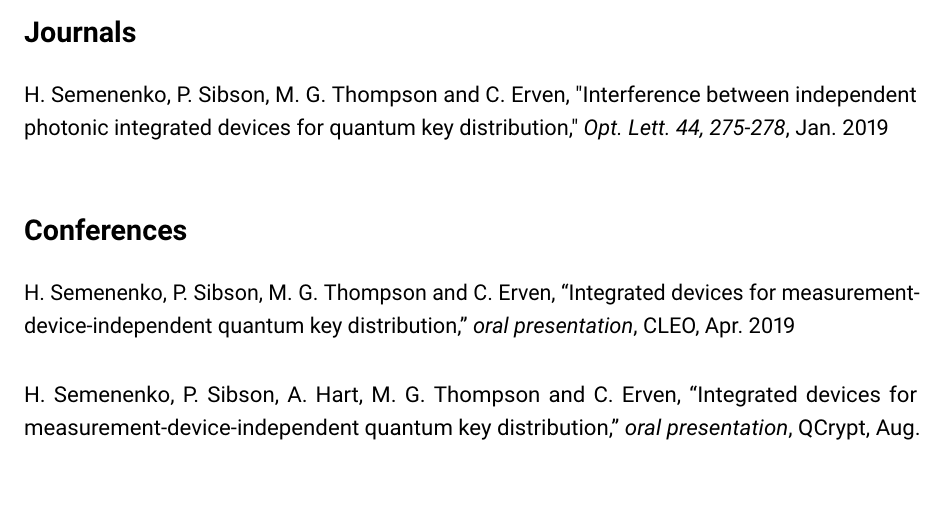
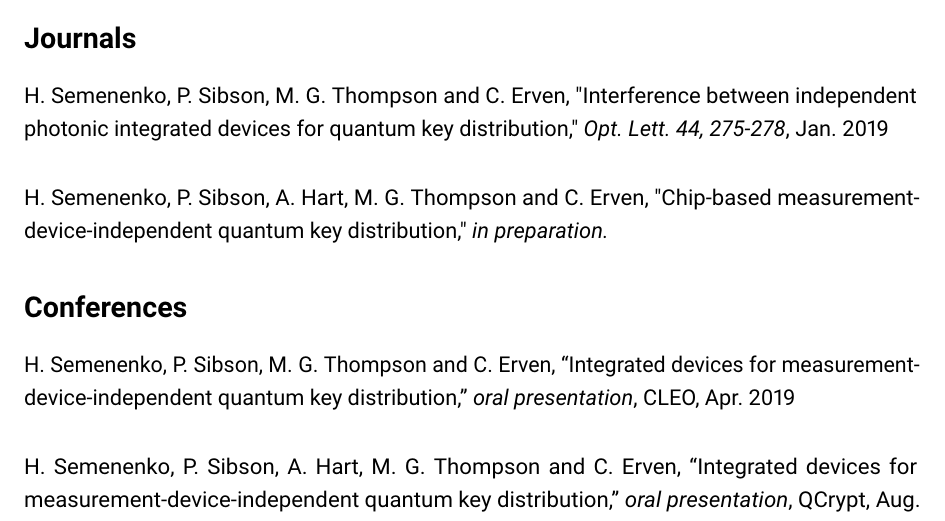
Before and after one commit to hsemenenko/Thesis, a LaTeX thesis (henry_semenenko_thesis.tex, which reads frontmatter/publications.tex): part of page 9 of 96, cut so that both start at the same text, the shorter picture padded with empty space. Compiled offline with pdfLaTeX.

Commit message:
Adding chip-based mdi paper

```diff
--- a/frontmatter/publications.tex
+++ b/frontmatter/publications.tex
@@ -8,6 +8,8 @@
 \section*{Journals}
 
 H. Semenenko, P. Sibson, M. G. Thompson and C. Erven, "Interference between independent photonic integrated devices for quantum key distribution," \textit{Opt. Lett. 44, 275-278}, Jan. 2019
+
+H. Semenenko, P. Sibson, A. Hart, M. G. Thompson and C. Erven, "Chip-based measurement-device-independent quantum key distribution," \textit{in preparation.}
 
 \section*{Conferences}
 
```
